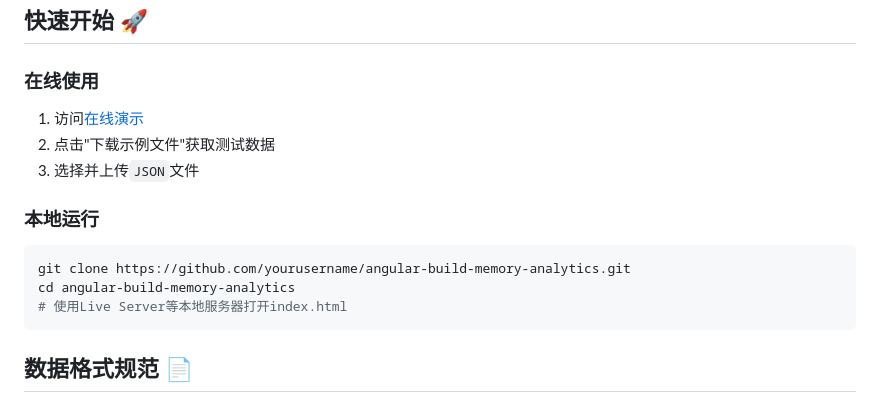
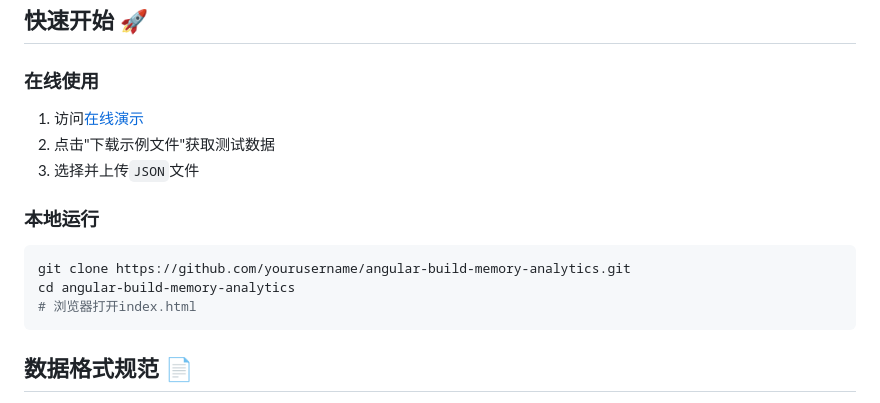
Before and after one commit to baobaodz/angular-build-memory-analytics, a Markdown page: README.md, the part around one of its changes. Rendered like a GitHub page.

````diff
--- a/README.md
+++ b/README.md
@@ -34,7 +34,7 @@
 ```bash
 git clone https://github.com/yourusername/angular-build-memory-analytics.git
 cd angular-build-memory-analytics
-# 使用Live Server等本地服务器打开index.html
+# 浏览器打开index.html
 ```
 
 ## 数据格式规范 📄
````
Also changed, not shown: other parts of README.md (+2 -2 lines).
